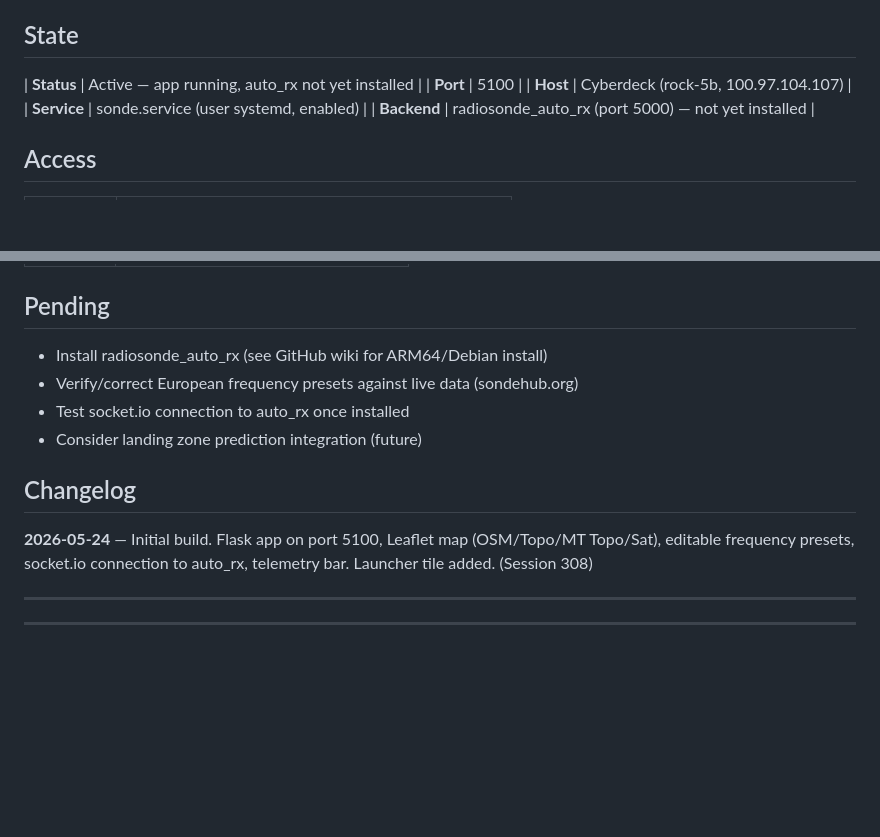
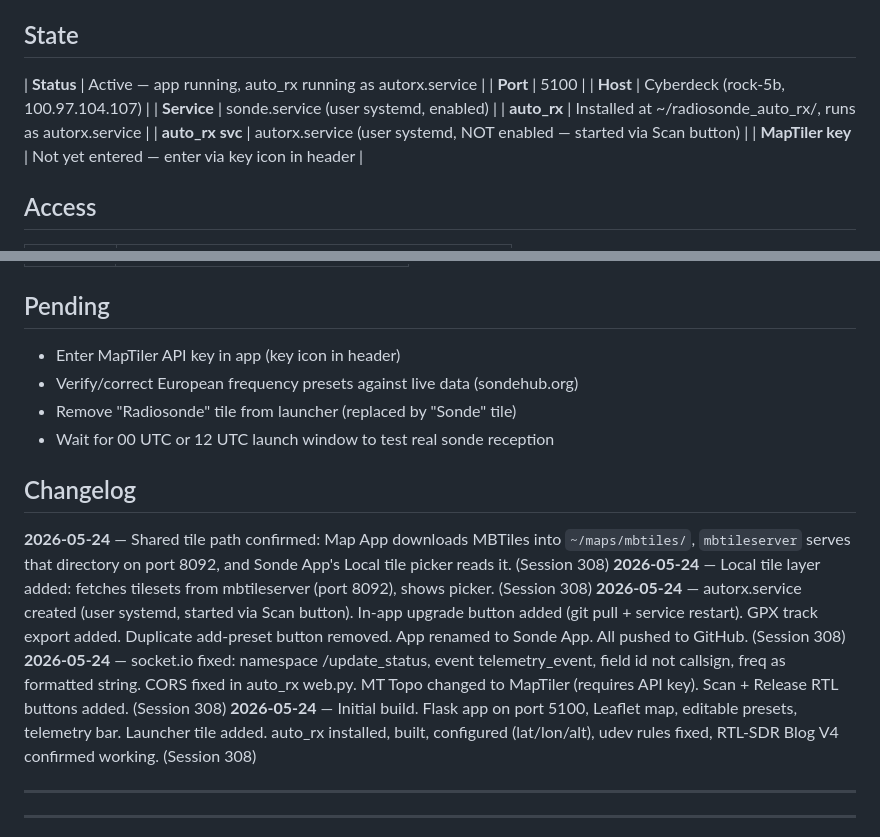
Before and after one commit to Slofi/sonde-app, a Markdown page: sonde.md, 2 parts joined by grey strips. Drawn GitHub-style; blank space fills up the shorter version.

Commit message:
Update Sonde deployment notes

```diff
--- a/sonde.md
+++ b/sonde.md
@@ -9,11 +9,13 @@ updated:: 2026-05-24
 
 ## State
 
-| **Status**  | Active — app running, auto_rx not yet installed |
-| **Port**    | 5100 |
-| **Host**    | Cyberdeck (rock-5b, 100.97.104.107) |
-| **Service** | sonde.service (user systemd, enabled) |
-| **Backend** | radiosonde_auto_rx (port 5000) — not yet installed |
+| **Status**       | Active — app running, auto_rx running as autorx.service |
+| **Port**         | 5100 |
+| **Host**         | Cyberdeck (rock-5b, 100.97.104.107) |
+| **Service**      | sonde.service (user systemd, enabled) |
+| **auto_rx**      | Installed at ~/radiosonde_auto_rx/, runs as autorx.service |
+| **auto_rx svc**  | autorx.service (user systemd, NOT enabled — started via Scan button) |
+| **MapTiler key** | Not yet entered — enter via key icon in header |
 
 ## Access
 
@@ -50,14 +52,18 @@ journalctl --user -u sonde.service -f
 
 ## Pending
 
-- Install radiosonde_auto_rx (see GitHub wiki for ARM64/Debian install)
+- Enter MapTiler API key in app (key icon in header)
 - Verify/correct European frequency presets against live data (sondehub.org)
-- Test socket.io connection to auto_rx once installed
-- Consider landing zone prediction integration (future)
+- Remove "Radiosonde" tile from launcher (replaced by "Sonde" tile)
+- Wait for 00 UTC or 12 UTC launch window to test real sonde reception
 
 ## Changelog
 
-**2026-05-24** — Initial build. Flask app on port 5100, Leaflet map (OSM/Topo/MT Topo/Sat), editable frequency presets, socket.io connection to auto_rx, telemetry bar. Launcher tile added. (Session 308)
+**2026-05-24** — Shared tile path confirmed: Map App downloads MBTiles into `~/maps/mbtiles/`, `mbtileserver` serves that directory on port 8092, and Sonde App's Local tile picker reads it. (Session 308)
+**2026-05-24** — Local tile layer added: fetches tilesets from mbtileserver (port 8092), shows picker. (Session 308)
+**2026-05-24** — autorx.service created (user systemd, started via Scan button). In-app upgrade button added (git pull + service restart). GPX track export added. Duplicate add-preset button removed. App renamed to Sonde App. All pushed to GitHub. (Session 308)
+**2026-05-24** — socket.io fixed: namespace /update_status, event telemetry_event, field id not callsign, freq as formatted string. CORS fixed in auto_rx web.py. MT Topo changed to MapTiler (requires API key). Scan + Release RTL buttons added. (Session 308)
+**2026-05-24** — Initial build. Flask app on port 5100, Leaflet map, editable presets, telemetry bar. Launcher tile added. auto_rx installed, built, configured (lat/lon/alt), udev rules fixed, RTL-SDR Blog V4 confirmed working. (Session 308)
 
 ---
 ---
```
